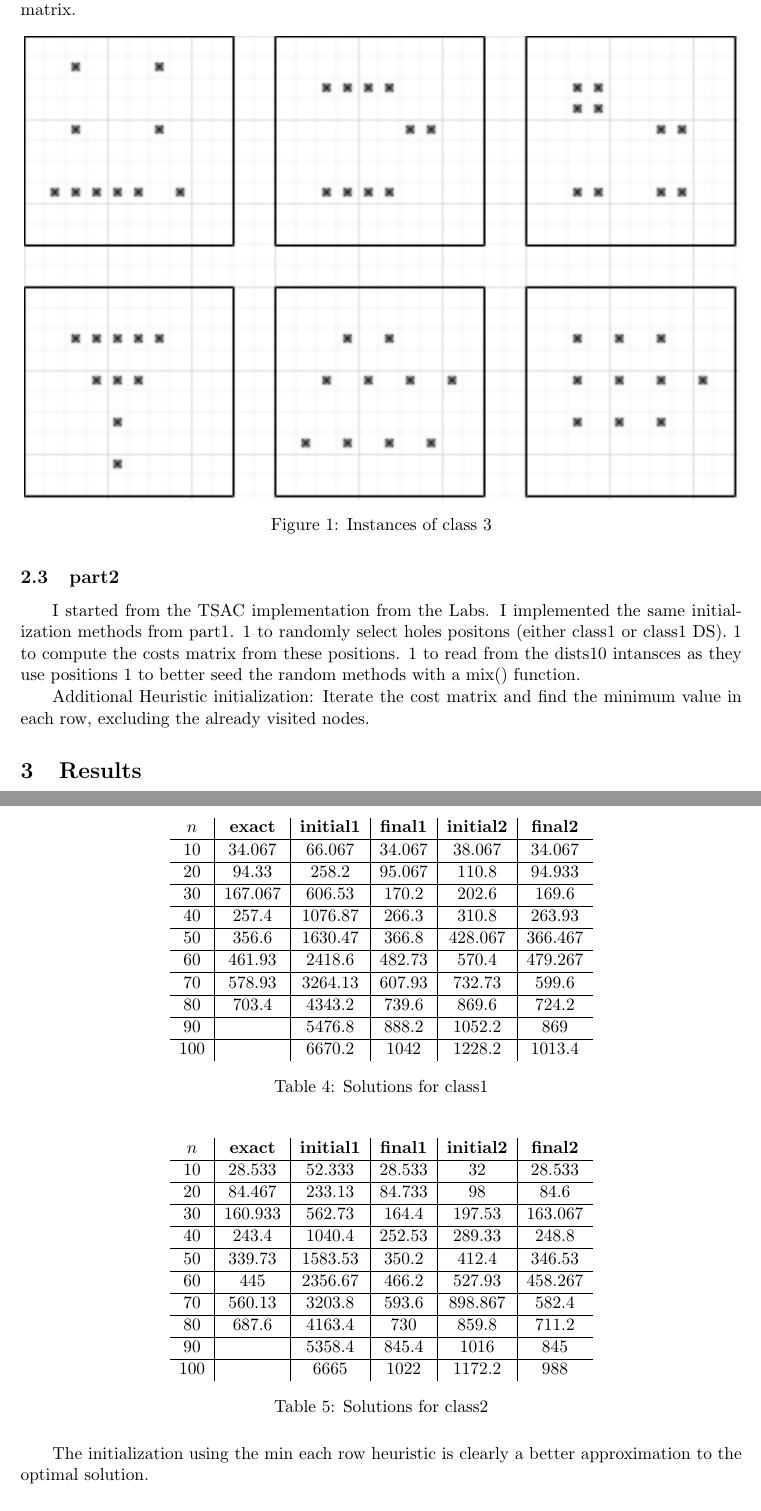
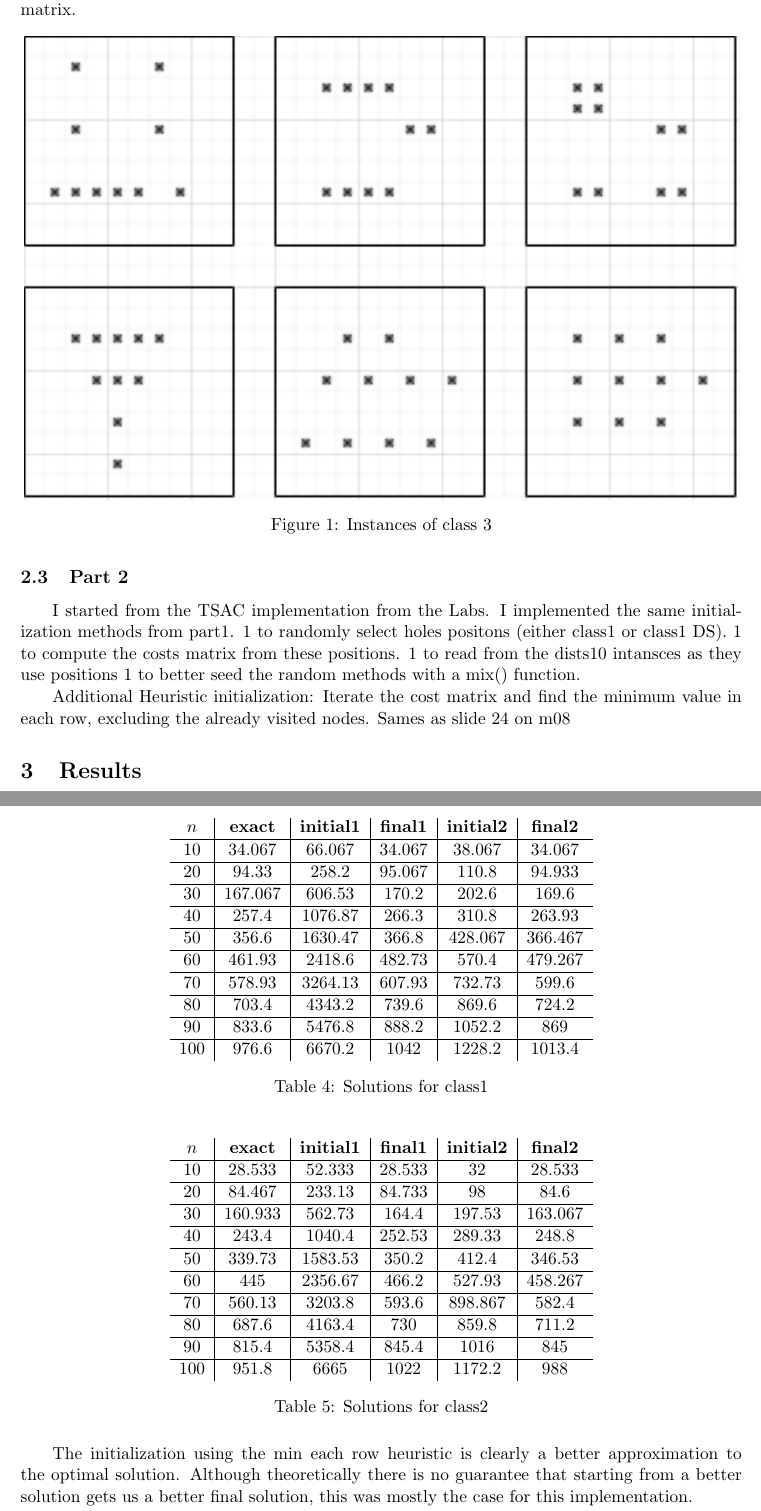
Before and after one commit to alexrocrod/MMCO, a LaTeX document (LabLaTeX/relatorio.tex): two parts of pages 2 and 4 of 4, joined at a grey line, cut so that both start at the same text. Compiled offline with pdfLaTeX.

Commit message:
all results in report

```diff
--- a/LabLaTeX/relatorio.tex
+++ b/LabLaTeX/relatorio.tex
@@ -99,7 +99,7 @@
 
 
 
-		\subsection{part2}
+		\subsection{Part 2}
 
 			I started from the TSAC implementation from the Labs.
 			I implemented the same initialization methods from part1.
@@ -110,6 +110,7 @@
 
 			Additional Heuristic initialization:
 				Iterate the cost matrix and find the minimum value in each row, excluding the already visited nodes.
+				Sames as slide 24 on m08
 
 
 	\section{Results}
@@ -213,8 +214,8 @@
 			$ 60  $			& $ 461.93 $ 	& $ 2418.6 $ 			& $ 482.73 $  	& $ 570.4 $ 		& $ 479.267 $ \\ \hline
 			$ 70 $			& $ 578.93 $ 	& $ 3264.13 $ 			& $ 607.93 $  	& $ 732.73 $ 		& $ 599.6 $ \\ \hline
 			$ 80 $			& $ 703.4 $ 	& $ 4343.2 $ 			& $ 739.6 $  	& $ 869.6 $ 		& $ 724.2 $ \\ \hline
-			$ 90 $			& $  $ 		& $ 5476.8 $ 			& $ 888.2 $  	& $ 1052.2 $ 		& $ 869 $ \\ \hline
-			$ 100 $			& $  $ 		& $ 6670.2 $ 			& $ 1042 $  	& $ 1228.2 $ 		& $ 1013.4 $ \\
+			$ 90 $			& $ 833.6 $ 	& $ 5476.8 $ 			& $ 888.2 $  	& $ 1052.2 $ 		& $ 869 $ \\ \hline
+			$ 100 $			& $ 976.6 $ 	& $ 6670.2 $ 			& $ 1042 $  	& $ 1228.2 $ 		& $ 1013.4 $ \\
 		\end{tabular}
 		\caption{Solutions for class1}
 		\label{table:sols}
@@ -225,21 +226,22 @@
 		\begin{tabular}{c|c|c|c|c|c}
 			\textbf{$ n $} 	& \textbf{exact} & \textbf{initial1}   & \textbf{final1}& \textbf{initial2} & \textbf{final2} 	\\ \hline
 			$ 10  $			& $ 28.533 $ 	& $ 52.333 $ 			& $ 28.533 $  	& $ 32 $ 			& $ 28.533 $		\\ \hline
-			$ 20  $			& $ 84.467 $ 		& $ 233.13 $ 			& $ 84.733 $  	& $ 98 $ 			& $ 84.6$		\\ \hline
+			$ 20  $			& $ 84.467 $ 	& $ 233.13 $ 			& $ 84.733 $  	& $ 98 $ 			& $ 84.6$		\\ \hline
 			$ 30  $			& $ 160.933 $ 	& $ 562.73 $ 			& $ 164.4 $  	& $ 197.53 $ 		& $ 163.067 $ \\ \hline
 			$ 40  $			& $ 243.4 $ 	& $ 1040.4 $ 			& $ 252.53 $  	& $ 289.33 $ 		& $ 248.8 $ \\ \hline
-			$ 50  $			& $ 339.73 $ 		& $ 1583.53 $ 			& $ 350.2 $  	& $ 412.4 $ 		& $ 346.53 $ \\ \hline
-			$ 60  $			& $ 445 $ 	& $ 2356.67 $ 			& $ 466.2 $  	& $ 527.93 $ 		& $ 458.267 $ \\ \hline
+			$ 50  $			& $ 339.73 $ 	& $ 1583.53 $ 			& $ 350.2 $  	& $ 412.4 $ 		& $ 346.53 $ \\ \hline
+			$ 60  $			& $ 445 $ 		& $ 2356.67 $ 			& $ 466.2 $  	& $ 527.93 $ 		& $ 458.267 $ \\ \hline
 			$ 70 $			& $ 560.13 $ 	& $ 3203.8 $ 			& $ 593.6 $  	& $ 898.867 $ 		& $ 582.4 $ \\ \hline
 			$ 80 $			& $ 687.6 $ 	& $ 4163.4 $ 			& $ 730 $  		& $ 859.8 $ 		& $ 711.2 $ \\ \hline
-			$ 90 $			& $  $ 		& $ 5358.4 $ 			& $ 845.4 $  	& $ 1016 $ 			& $ 845 $ \\ \hline
-			$ 100 $			& $  $ 	& $ 6665 $ 				& $ 1022 $  	& $ 1172.2 $ 		& $ 988$ \\
+			$ 90 $			& $ 815.4 $ 	& $ 5358.4 $ 			& $ 845.4 $  	& $ 1016 $ 			& $ 845 $ \\ \hline
+			$ 100 $			& $ 951.8 $ 	& $ 6665 $ 				& $ 1022 $  	& $ 1172.2 $ 		& $ 988$ \\
 		\end{tabular}
 		\caption{Solutions for class2}
 		\label{table:sols2}
 	\end{table}
 
 	The initialization using the min each row heuristic is clearly a better approximation to the optimal solution.
+	Although theoretically there is no guarantee that starting from a better solution gets us a better final solution, this was mostly the case for this implementation.
 
 	We can although notice a tendency to worse solutions when we increase n.
 
```
Also changed, not shown: LabLaTeX/relatorio.pdf, LabLaTeX/relatorio.tex (3 more changed lines), 4 other files.
